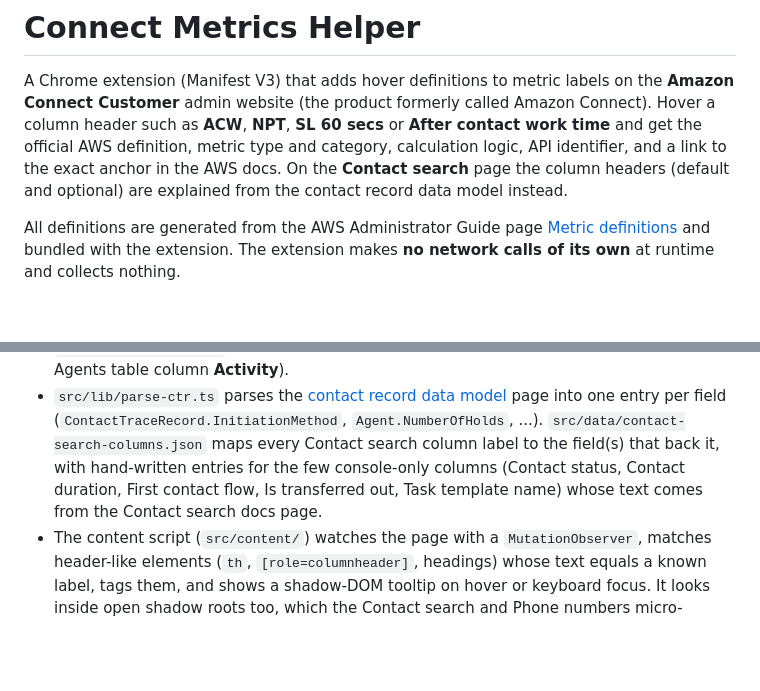
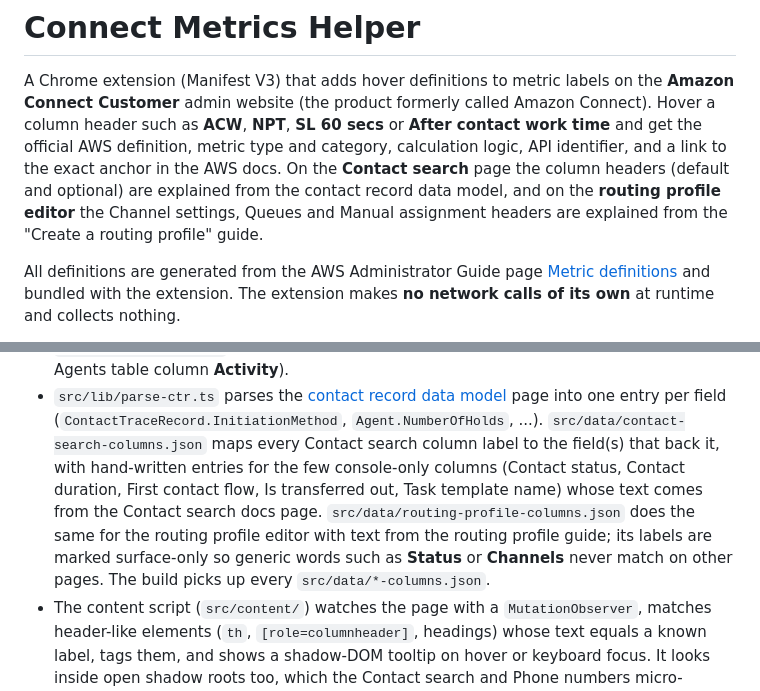
Before and after one commit to jspronk/connect-paperclip, a Markdown page: README.md, 2 parts joined by grey strips. Drawn GitHub-style; blank space fills up the shorter version.

Commit message:
Document routing profile editor tooltips
Co-Authored-By: Claude Fable 5.1 <noreply@anthropic.com>

```diff
--- a/README.md
+++ b/README.md
@@ -5,7 +5,9 @@ A Chrome extension (Manifest V3) that adds hover definitions to metric labels on
 Hover a column header such as **ACW**, **NPT**, **SL 60 secs** or **After contact work time**
 and get the official AWS definition, metric type and category, calculation logic, API identifier,
 and a link to the exact anchor in the AWS docs. On the **Contact search** page the column headers
-(default and optional) are explained from the contact record data model instead.
+(default and optional) are explained from the contact record data model, and on the **routing
+profile editor** the Channel settings, Queues and Manual assignment headers are explained from the
+"Create a routing profile" guide.
 
 All definitions are generated from the AWS Administrator Guide page
 [Metric definitions](https://docs.aws.amazon.com/connect/latest/adminguide/metrics-definitions.html)
@@ -30,7 +32,10 @@ on the **Email addresses** page into links that open each flow in the flow edito
   `src/data/contact-search-columns.json` maps every Contact search column label to the field(s) that
   back it, with hand-written entries for the few console-only columns (Contact status, Contact
   duration, First contact flow, Is transferred out, Task template name) whose text comes from the
-  Contact search docs page.
+  Contact search docs page. `src/data/routing-profile-columns.json` does the same for the routing
+  profile editor with text from the routing profile guide; its labels are marked surface-only so
+  generic words such as **Status** or **Channels** never match on other pages. The build picks up
+  every `src/data/*-columns.json`.
 - The content script (`src/content/`) watches the page with a `MutationObserver`, matches
   header-like elements (`th`, `[role=columnheader]`, headings) whose text equals a known label,
   tags them, and shows a shadow-DOM tooltip on hover or keyboard focus. It looks inside open shadow
```
